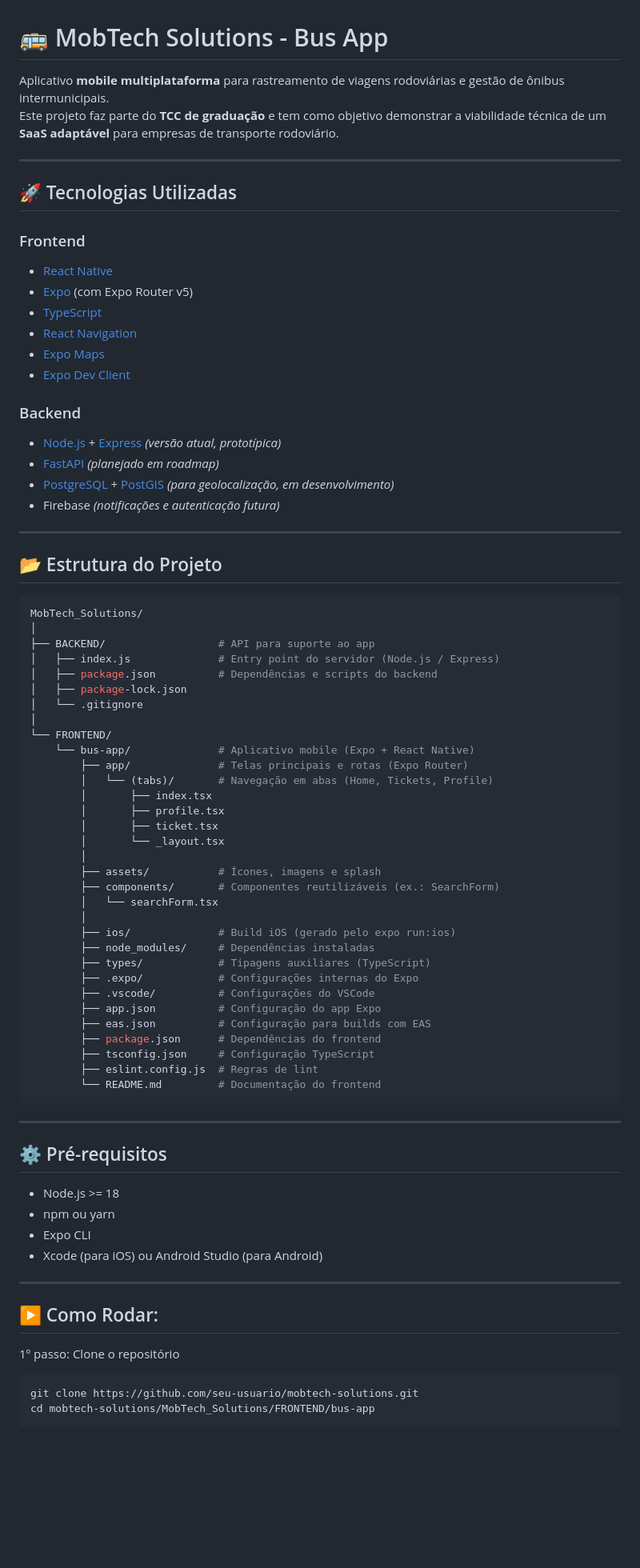
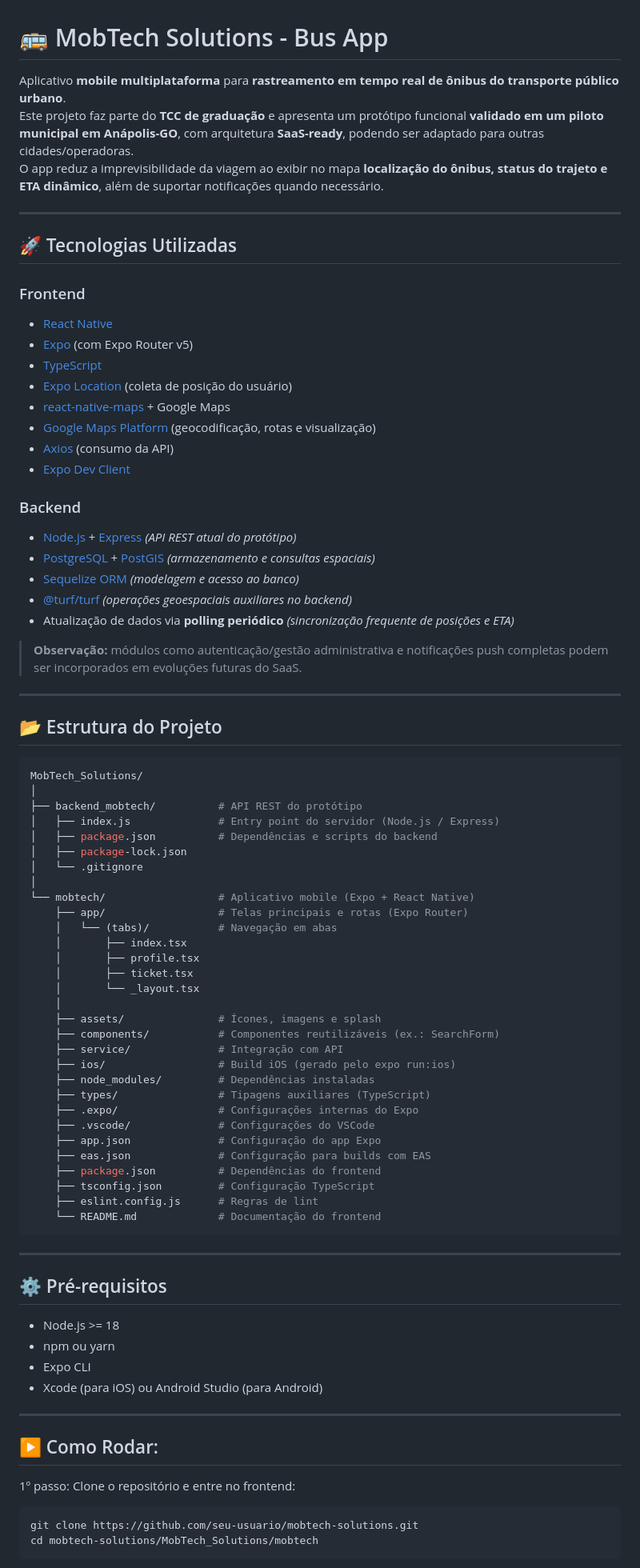
Before and after one commit to CalebeRRdev/MobTech_Solutions, a Markdown page: README.md, the part around the change printed below. Shown: that part at 80% size. Drawn GitHub-style; blank space fills up the shorter version.

Commit message:
Atualiza README do projeto

````diff
--- a/README.md
+++ b/README.md
@@ -1,7 +1,8 @@
 # 🚌 MobTech Solutions - Bus App
 
-Aplicativo **mobile multiplataforma** para rastreamento de viagens rodoviárias e gestão de ônibus intermunicipais.
-Este projeto faz parte do **TCC de graduação** e tem como objetivo demonstrar a viabilidade técnica de um **SaaS adaptável** para empresas de transporte rodoviário.
+Aplicativo **mobile multiplataforma** para **rastreamento em tempo real de ônibus do transporte público urbano**.
+Este projeto faz parte do **TCC de graduação** e apresenta um protótipo funcional **validado em um piloto municipal em Anápolis-GO**, com arquitetura **SaaS-ready**, podendo ser adaptado para outras cidades/operadoras.
+O app reduz a imprevisibilidade da viagem ao exibir no mapa **localização do ônibus, status do trajeto e ETA dinâmico**, além de suportar notificações quando necessário.
 
 ---
 
@@ -11,15 +12,20 @@ Este projeto faz parte do **TCC de graduação** e tem como objetivo demonstrar
 - [React Native](https://reactnative.dev/)
 - [Expo](https://expo.dev/) (com Expo Router v5)
 - [TypeScript](https://www.typescriptlang.org/)
-- [React Navigation](https://reactnavigation.org/)
-- [Expo Maps](https://docs.expo.dev/versions/latest/sdk/maps/)
+- [Expo Location](https://docs.expo.dev/versions/latest/sdk/location/) (coleta de posição do usuário)
+- [react-native-maps](https://github.com/react-native-maps/react-native-maps) + Google Maps
+- [Google Maps Platform](https://developers.google.com/maps) (geocodificação, rotas e visualização)
+- [Axios](https://axios-http.com/) (consumo da API)
 - [Expo Dev Client](https://docs.expo.dev/develop/development-builds/introduction/)
 
 ### Backend
-- [Node.js](https://nodejs.org/) + [Express](https://expressjs.com/) *(versão atual, prototípica)*
-- [FastAPI](https://fastapi.tiangolo.com/) *(planejado em roadmap)*
-- [PostgreSQL](https://www.postgresql.org/) + [PostGIS](https://postgis.net/) *(para geolocalização, em desenvolvimento)*
-- Firebase *(notificações e autenticação futura)*
+- [Node.js](https://nodejs.org/) + [Express](https://expressjs.com/) *(API REST atual do protótipo)*
+- [PostgreSQL](https://www.postgresql.org/) + [PostGIS](https://postgis.net/) *(armazenamento e consultas espaciais)*
+- [Sequelize ORM](https://sequelize.org/) *(modelagem e acesso ao banco)*
+- [@turf/turf](https://turfjs.org/) *(operações geoespaciais auxiliares no backend)*
+- Atualização de dados via **polling periódico** *(sincronização frequente de posições e ETA)*
+
+> **Observação:** módulos como autenticação/gestão administrativa e notificações push completas podem ser incorporados em evoluções futuras do SaaS.
 
 ---
 
@@ -28,36 +34,34 @@ Este projeto faz parte do **TCC de graduação** e tem como objetivo demonstrar
 ```bash
 MobTech_Solutions/
 │
-├── BACKEND/                  # API para suporte ao app
+├── backend_mobtech/          # API REST do protótipo
 │   ├── index.js              # Entry point do servidor (Node.js / Express)
 │   ├── package.json          # Dependências e scripts do backend
 │   ├── package-lock.json
 │   └── .gitignore
 │
-└── FRONTEND/
-    └── bus-app/              # Aplicativo mobile (Expo + React Native)
-        ├── app/              # Telas principais e rotas (Expo Router)
-        │   └── (tabs)/       # Navegação em abas (Home, Tickets, Profile)
-        │       ├── index.tsx
-        │       ├── profile.tsx
-        │       ├── ticket.tsx
-        │       └── _layout.tsx
-        │
-        ├── assets/           # Ícones, imagens e splash
-        ├── components/       # Componentes reutilizáveis (ex.: SearchForm)
-        │   └── searchForm.tsx
-        │
-        ├── ios/              # Build iOS (gerado pelo expo run:ios)
-        ├── node_modules/     # Dependências instaladas
-        ├── types/            # Tipagens auxiliares (TypeScript)
-        ├── .expo/            # Configurações internas do Expo
-        ├── .vscode/          # Configurações do VSCode
-        ├── app.json          # Configuração do app Expo
-        ├── eas.json          # Configuração para builds com EAS
-        ├── package.json      # Dependências do frontend
-        ├── tsconfig.json     # Configuração TypeScript
-        ├── eslint.config.js  # Regras de lint
-        └── README.md         # Documentação do frontend
+└── mobtech/                  # Aplicativo mobile (Expo + React Native)
+    ├── app/                  # Telas principais e rotas (Expo Router)
+    │   └── (tabs)/           # Navegação em abas
+    │       ├── index.tsx
+    │       ├── profile.tsx
+    │       ├── ticket.tsx
+    │       └── _layout.tsx
+    │
+    ├── assets/               # Ícones, imagens e splash
+    ├── components/           # Componentes reutilizáveis (ex.: SearchForm)
+    ├── service/              # Integração com API
+    ├── ios/                  # Build iOS (gerado pelo expo run:ios)
+    ├── node_modules/         # Dependências instaladas
+    ├── types/                # Tipagens auxiliares (TypeScript)
+    ├── .expo/                # Configurações internas do Expo
+    ├── .vscode/              # Configurações do VSCode
+    ├── app.json              # Configuração do app Expo
+    ├── eas.json              # Configuração para builds com EAS
+    ├── package.json          # Dependências do frontend
+    ├── tsconfig.json         # Configuração TypeScript
+    ├── eslint.config.js      # Regras de lint
+    └── README.md             # Documentação do frontend
 ```
 
 ---
@@ -72,9 +76,9 @@ MobTech_Solutions/
 
 ## ▶️ Como Rodar:
 
-1º passo: Clone o repositório
 
+1º passo: Clone o repositório e entre no frontend:
 ```
 git clone https://github.com/seu-usuario/mobtech-solutions.git
-cd mobtech-solutions/MobTech_Solutions/FRONTEND/bus-app
+cd mobtech-solutions/MobTech_Solutions/mobtech
 ```
````
Also changed, not shown: other parts of README.md (+8 -11 lines).
